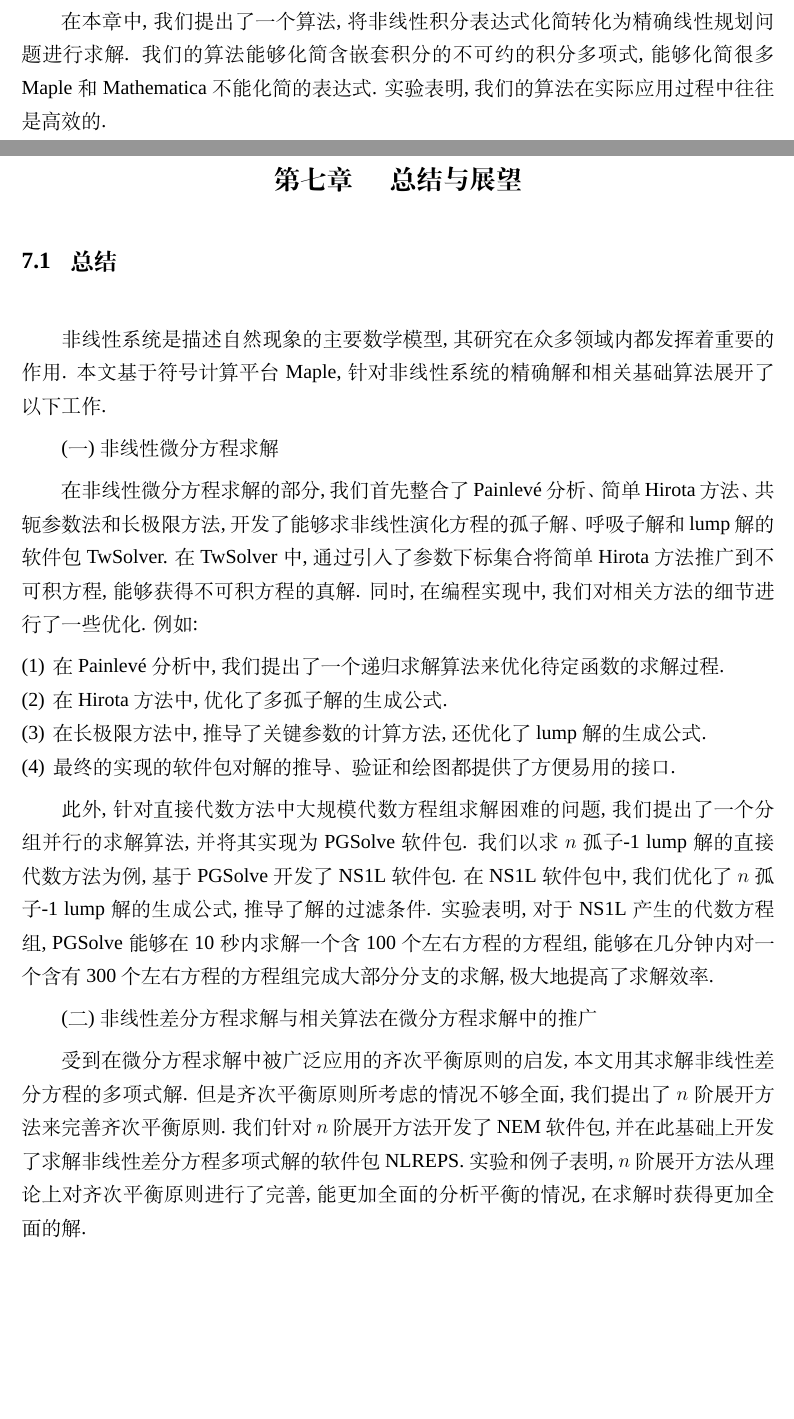
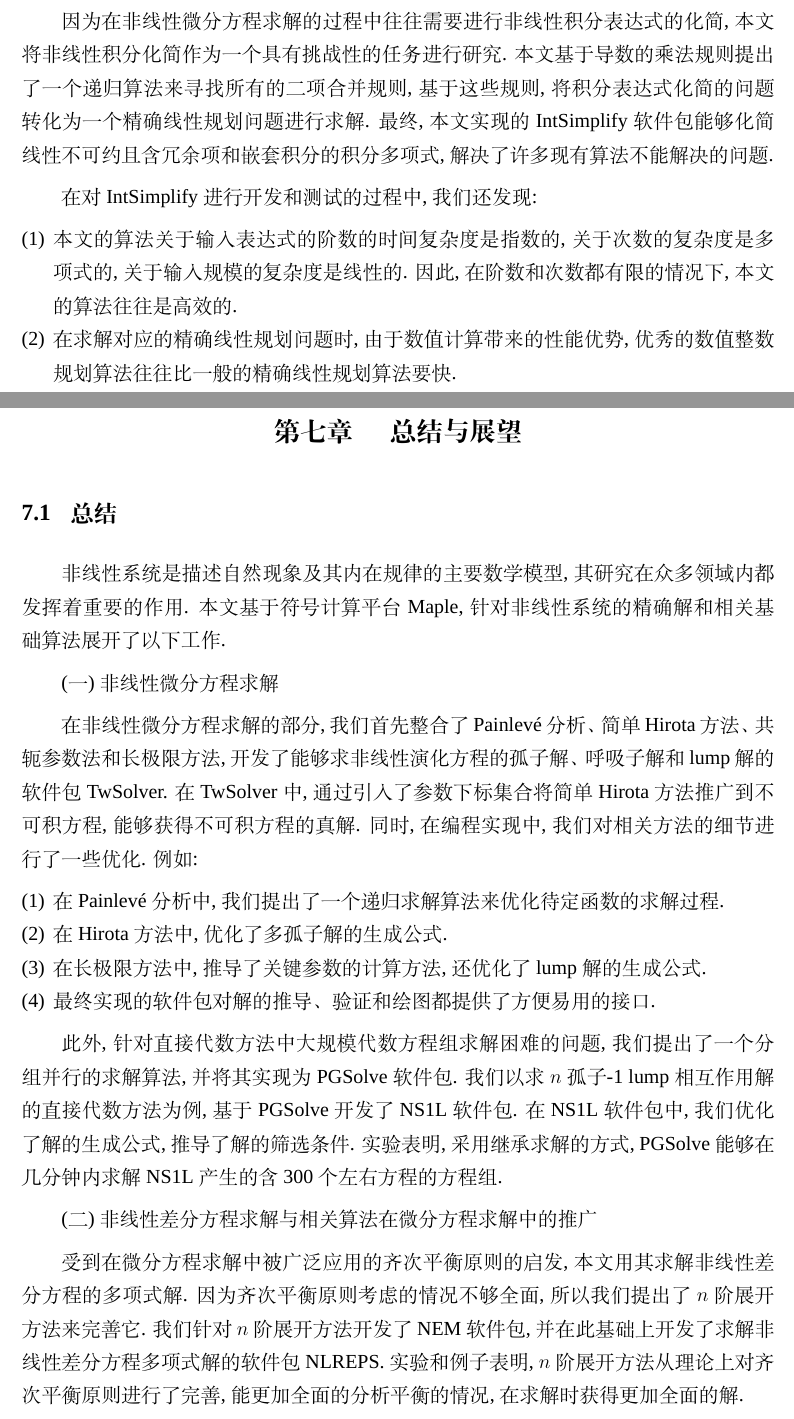
Before and after one commit to yu961549745/ECNU_Paper, a LaTeX thesis (paper/paper.tex, which reads paper/chapter/ch06.tex, paper/chapter/ch07.tex): two parts of pages 104 and 105 of 124, joined at a grey line, cut at the place of the change, the shorter picture padded with empty space. Compiled offline with XeLaTeX; a missing font is replaced by an installed copy or a similar font.

Commit message:
先纠结一下摘要本文工作和结论, 再检查一下参考文献

```diff
--- a/paper/chapter/ch06.tex
+++ b/paper/chapter/ch06.tex
@@ -713,4 +714,10 @@ f,           &\text{if }TP(f)=simple.
 综上所述, 在最差情况下, 我们的算法关于阶数的时间复杂度是指数的. 在有限的阶数条件下, 该算法复杂度的关于次数是多项式的. 在阶数和次数都有限的情况下, 该算法的复杂度关于输入规模是线性的. 因此, 我们的算法在实际应用过程中往往是高效的.
 
 \section{小结} \label{Conclusion-03}
-在本章中, 我们提出了一个算法, 将非线性积分表达式化简转化为精确线性规划问题进行求解. 我们的算法能够化简含嵌套积分的不可约的积分多项式, 能够化简很多 Maple 和 Mathematica 不能化简的表达式. 实验表明, 我们的算法在实际应用过程中往往是高效的.
+因为在非线性微分方程求解的过程中往往需要进行非线性积分表达式的化简, 本文将非线性积分化简作为一个具有挑战性的任务进行研究. 本文基于导数的乘法规则提出了一个递归算法来寻找所有的二项合并规则, 基于这些规则, 将积分表达式化简的问题转化为一个精确线性规划问题进行求解. 最终, 本文实现的 IntSimplify 软件包能够化简线性不可约且含冗余项和嵌套积分的积分多项式, 解决了许多现有算法不能解决的问题.
+
+在对 IntSimplify 进行开发和测试的过程中, 我们还发现:
+\begin{compactenum}[(1)]
+\item 本文的算法关于输入表达式的阶数的时间复杂度是指数的, 关于次数的复杂度是多项式的, 关于输入规模的复杂度是线性的. 因此, 在阶数和次数都有限的情况下, 本文的算法往往是高效的.
+\item 在求解对应的精确线性规划问题时, 由于数值计算带来的性能优势, 优秀的数值整数规划算法往往比一般的精确线性规划算法要快.
+\end{compactenum}
--- a/paper/chapter/ch07.tex
+++ b/paper/chapter/ch07.tex
@@ -1,6 +1,6 @@
 \chapter{总结与展望}\label{ch07}
 \section{总结}
-非线性系统是描述自然现象的主要数学模型,其研究在众多领域内都发挥着重要的作用. 本文基于符号计算平台 Maple, 针对非线性系统的精确解和相关基础算法展开了以下工作.
+非线性系统是描述自然现象及其内在规律的主要数学模型, 其研究在众多领域内都发挥着重要的作用. 本文基于符号计算平台 Maple, 针对非线性系统的精确解和相关基础算法展开了以下工作.
 
 (一) 非线性微分方程求解
 
@@ -9,17 +9,16 @@
 \item 在\Painleve{}分析中, 我们提出了一个递归求解算法来优化待定函数的求解过程.
 \item 在 Hirota 方法中, 优化了多孤子解的生成公式.
 \item 在长极限方法中, 推导了关键参数的计算方法, 还优化了 lump 解的生成公式.
-\item 最终的实现的软件包对解的推导\D 验证和绘图都提供了方便易用的接口.
+\item 最终实现的软件包对解的推导\D 验证和绘图都提供了方便易用的接口.
 \end{compactenum}
 
-此外, 针对直接代数方法中大规模代数方程组求解困难的问题, 我们提出了一个分组并行的求解算法, 并将其实现为 PGSolve 软件包. 我们以求$n$孤子-1 lump解的直接代数方法为例, 基于 PGSolve 开发了 NS1L 软件包. 在 NS1L 软件包中, 我们优化了$n$孤子-1 lump解的生成公式, 推导了解的过滤条件. 实验表明, 对于 NS1L 产生的代数方程组, PGSolve能够在10秒内求解一个含100个左右方程的方程组, 能够在几分钟内对一个含有300个左右方程的方程组完成大部分分支的求解, 极大地提高了求解效率.
+此外, 针对直接代数方法中大规模代数方程组求解困难的问题, 我们提出了一个分组并行的求解算法, 并将其实现为 PGSolve 软件包. 我们以求$n$孤子-1 lump 相互作用解的直接代数方法为例, 基于 PGSolve 开发了 NS1L 软件包. 在 NS1L 软件包中, 我们优化了解的生成公式, 推导了解的筛选条件. 实验表明, 采用继承求解的方式, PGSolve 能够在几分钟内求解 NS1L 产生的含300个左右方程的方程组.
 
 (二) 非线性差分方程求解与相关算法在微分方程求解中的推广
 
-受到在微分方程求解中被广泛应用的齐次平衡原则的启发, 本文用其求解非线性差分方程的多项式解. 但是齐次平衡原则所考虑的情况不够全面, 我们提出了$n$阶展开方法来完善齐次平衡原则. 我们针对$n$阶展开方法开发了 NEM 软件包, 并在此基础上开发了求解非线性差分方程多项式解的软件包 NLREPS. 实验和例子表明, $n$阶展开方法从理论上对齐次平衡原则进行了完善, 能更加全面的分析平衡的情况, 在求解时获得更加全面的解.
+受到在微分方程求解中被广泛应用的齐次平衡原则的启发, 本文用其求解非线性差分方程的多项式解. 因为齐次平衡原则考虑的情况不够全面, 所以我们提出了$n$阶展开方法来完善它. 我们针对$n$阶展开方法开发了 NEM 软件包, 并在此基础上开发了求解非线性差分方程多项式解的软件包 NLREPS. 实验和例子表明, $n$阶展开方法从理论上对齐次平衡原则进行了完善, 能更加全面的分析平衡的情况, 在求解时获得更加全面的解.
 
 $n$阶展开方法对齐次平衡原则的完善能够推广到微分方程的求解中. 我们以双曲正切方法和\Painleve{}分析为例, 展示了$n$阶展开方法的作用. 实验和例子表明, 基于 NEM 进行平衡阶数的分析, 能够求解许多以往不能求解的方程.
 
 (三) 非线性积分表达式化简
 
-因为在非线性微分方程求解的过程中往往需要进行非线性积分表达式的化简, 本文将非线性积分化简作为一个具有挑战性的任务进行研究. 本文基于导数的乘法规则提出了一个递归算法来寻找所有的二项合并规则, 基于这些规则, 将积分表达式化简的问题转化为一个精确线性规划问题进行求解. 最终, 本文实现的 IntSimplify 软件包能够化简线性不可约且含冗余积分和嵌套积分的积分多项式, 能够化简许多现有算法不能化简的积分表达式.
```
Also changed, not shown: paper/chapter/ch06.tex (37 more changed lines), paper/chapter/ch07.tex (7 more changed lines).
